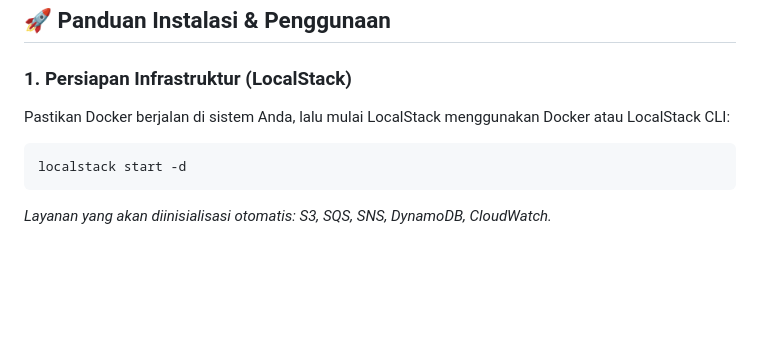
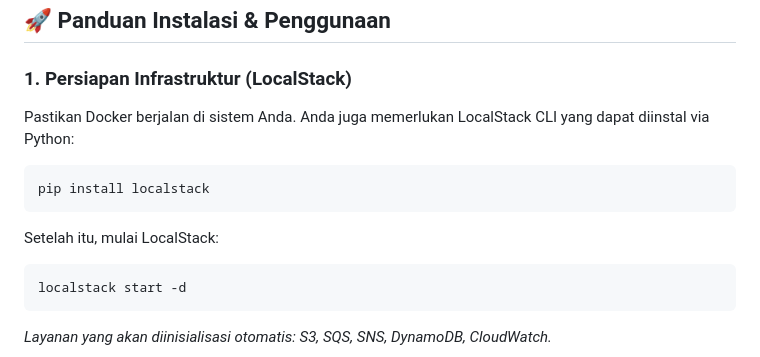
Before and after one commit to Muhammad-Ikhwan-Fathulloh/Zero-Cost-Cloud-Native-IoT, a Markdown page: README-id.md, the part around the change. Drawn GitHub-style; blank space fills up the shorter version.

````diff
--- a/README-id.md
+++ b/README-id.md
@@ -79,7 +79,11 @@ iot-ai-localstack/
 ## 🚀 Panduan Instalasi & Penggunaan
 
 ### 1. Persiapan Infrastruktur (LocalStack)
-Pastikan Docker berjalan di sistem Anda, lalu mulai LocalStack menggunakan Docker atau LocalStack CLI:
+Pastikan Docker berjalan di sistem Anda. Anda juga memerlukan LocalStack CLI yang dapat diinstal via Python:
+```bash
+pip install localstack
+```
+Setelah itu, mulai LocalStack:
 ```bash
 localstack start -d
 ```
````
Also changed, not shown: README.md (+5 -1 lines).
